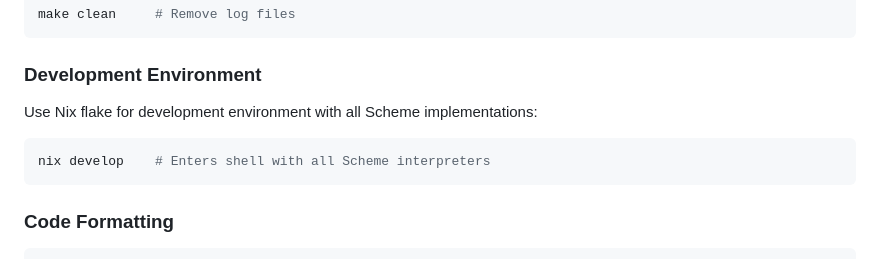
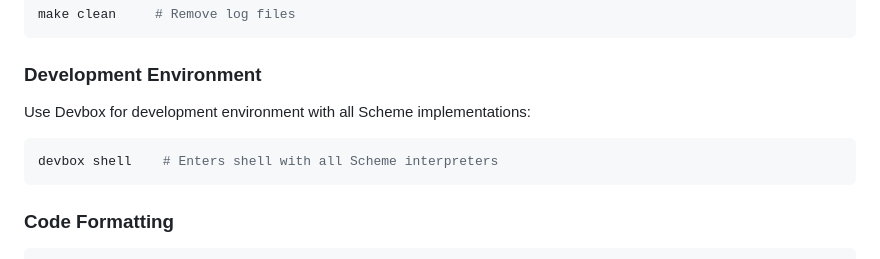
Before and after one commit to tani/athena, a Markdown page: CLAUDE.md, the part around the change. Rendered like a GitHub page.

````diff
--- a/CLAUDE.md
+++ b/CLAUDE.md
@@ -56,9 +56,9 @@ make clean     # Remove log files
 ```
 
 ### Development Environment
-Use Nix flake for development environment with all Scheme implementations:
+Use Devbox for development environment with all Scheme implementations:
 ```bash
-nix develop    # Enters shell with all Scheme interpreters
+devbox shell    # Enters shell with all Scheme interpreters
 ```
 
 ### Code Formatting
````
Also changed, not shown: README.md (+2 -2 lines).
